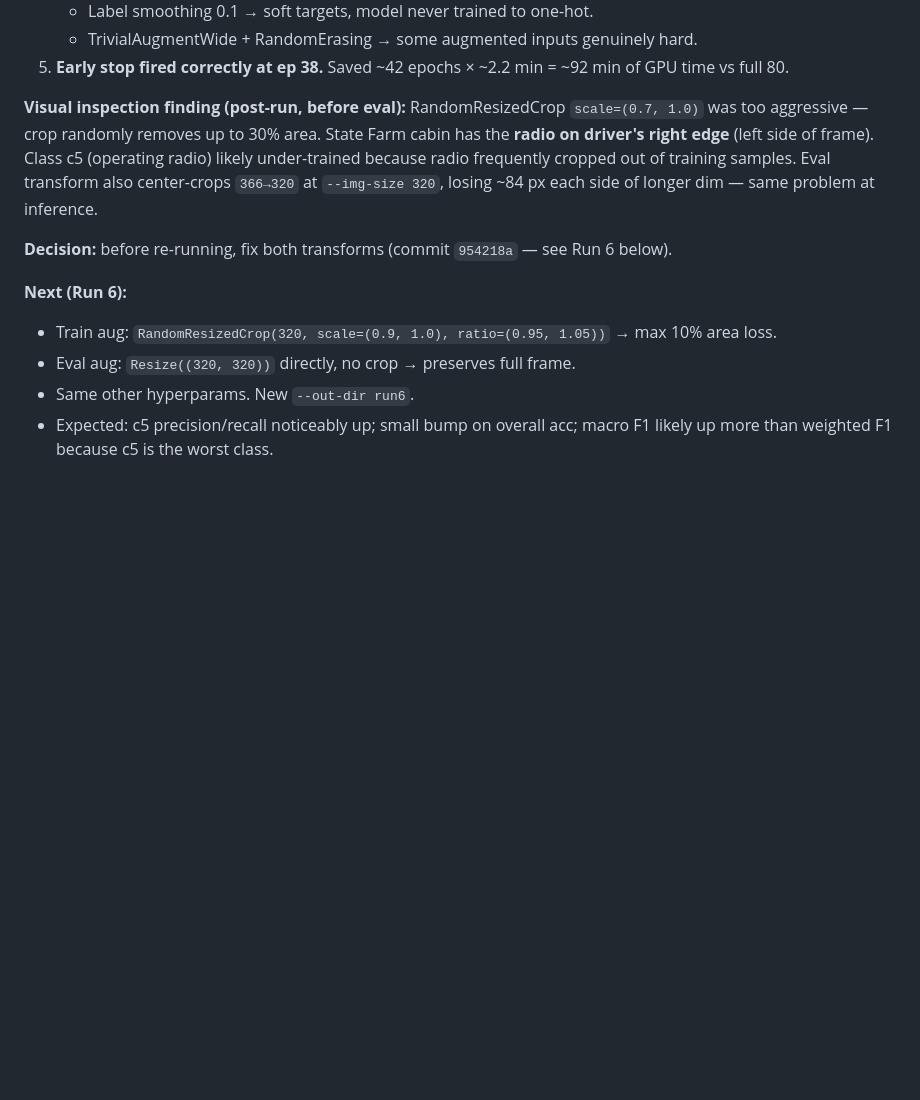
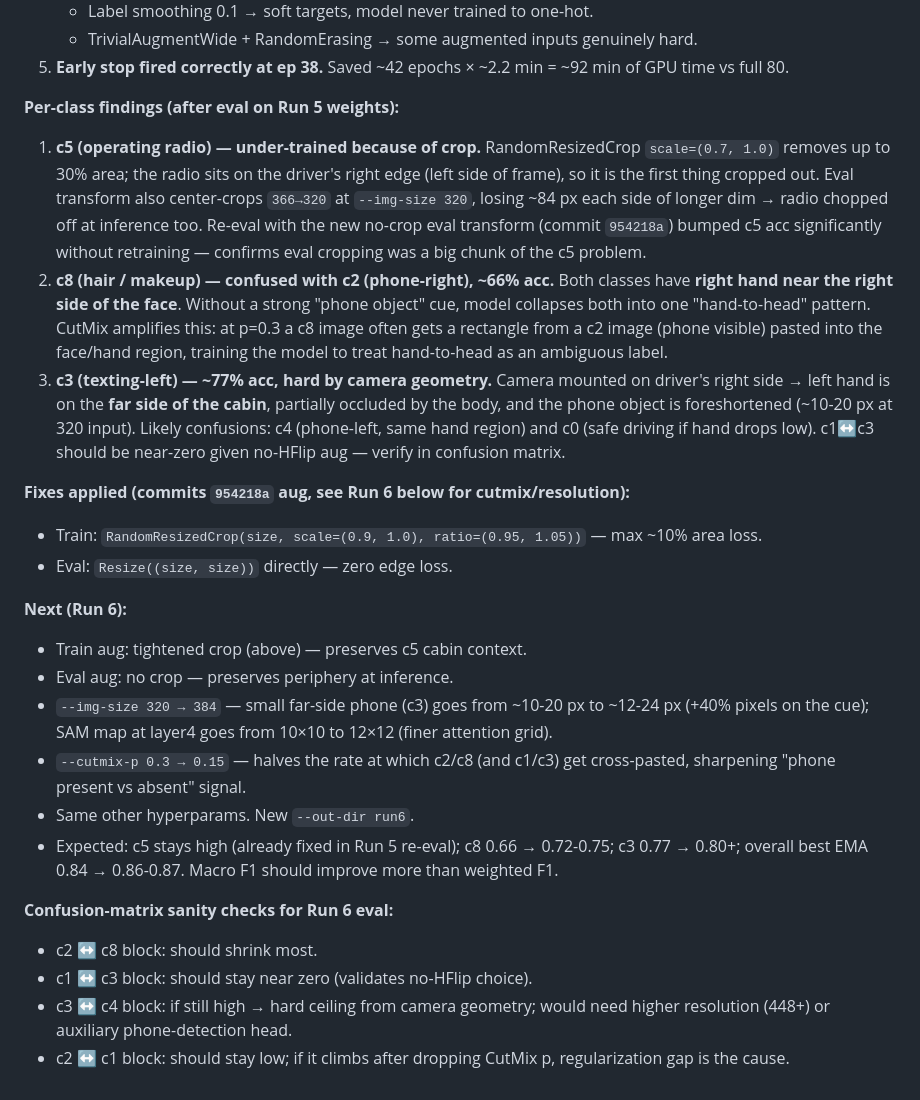
Before and after one commit to nxtruoong/DoAnCS231, a Markdown page: log.md, the part around the change. GitHub-like rendering; blank space fills up the shorter version.

Commit message:
docs(log): add per-class findings for c5/c8/c3 + Run 6 plan

```diff
--- a/log.md
+++ b/log.md
@@ -192,12 +192,26 @@ Recommend **B** for accuracy ceiling, **A** for diagnosing EMA contribution clea
    - TrivialAugmentWide + RandomErasing → some augmented inputs genuinely hard.
 5. **Early stop fired correctly at ep 38.** Saved ~42 epochs × ~2.2 min = ~92 min of GPU time vs full 80.
 
-**Visual inspection finding (post-run, before eval):** RandomResizedCrop `scale=(0.7, 1.0)` was too aggressive — crop randomly removes up to 30% area. State Farm cabin has the **radio on driver's right edge** (left side of frame). Class c5 (operating radio) likely under-trained because radio frequently cropped out of training samples. Eval transform also center-crops `366→320` at `--img-size 320`, losing ~84 px each side of longer dim — same problem at inference.
+**Per-class findings (after eval on Run 5 weights):**
 
-**Decision:** before re-running, fix both transforms (commit `954218a` — see Run 6 below).
+1. **c5 (operating radio) — under-trained because of crop.** RandomResizedCrop `scale=(0.7, 1.0)` removes up to 30% area; the radio sits on the driver's right edge (left side of frame), so it is the first thing cropped out. Eval transform also center-crops `366→320` at `--img-size 320`, losing ~84 px each side of longer dim → radio chopped off at inference too. Re-eval with the new no-crop eval transform (commit `954218a`) bumped c5 acc significantly without retraining — confirms eval cropping was a big chunk of the c5 problem.
+2. **c8 (hair / makeup) — confused with c2 (phone-right), ~66% acc.** Both classes have **right hand near the right side of the face**. Without a strong "phone object" cue, model collapses both into one "hand-to-head" pattern. CutMix amplifies this: at p=0.3 a c8 image often gets a rectangle from a c2 image (phone visible) pasted into the face/hand region, training the model to treat hand-to-head as an ambiguous label.
+3. **c3 (texting-left) — ~77% acc, hard by camera geometry.** Camera mounted on driver's right side → left hand is on the **far side of the cabin**, partially occluded by the body, and the phone object is foreshortened (~10-20 px at 320 input). Likely confusions: c4 (phone-left, same hand region) and c0 (safe driving if hand drops low). c1↔c3 should be near-zero given no-HFlip aug — verify in confusion matrix.
+
+**Fixes applied (commits `954218a` aug, see Run 6 below for cutmix/resolution):**
+- Train: `RandomResizedCrop(size, scale=(0.9, 1.0), ratio=(0.95, 1.05))` — max ~10% area loss.
+- Eval: `Resize((size, size))` directly — zero edge loss.
 
 **Next (Run 6):**
-- Train aug: `RandomResizedCrop(320, scale=(0.9, 1.0), ratio=(0.95, 1.05))` → max 10% area loss.
-- Eval aug: `Resize((320, 320))` directly, no crop → preserves full frame.
+- Train aug: tightened crop (above) — preserves c5 cabin context.
+- Eval aug: no crop — preserves periphery at inference.
+- `--img-size 320 → 384` — small far-side phone (c3) goes from ~10-20 px to ~12-24 px (+40% pixels on the cue); SAM map at layer4 goes from 10×10 to 12×12 (finer attention grid).
+- `--cutmix-p 0.3 → 0.15` — halves the rate at which c2/c8 (and c1/c3) get cross-pasted, sharpening "phone present vs absent" signal.
 - Same other hyperparams. New `--out-dir run6`.
-- Expected: c5 precision/recall noticeably up; small bump on overall acc; macro F1 likely up more than weighted F1 because c5 is the worst class.
+- Expected: c5 stays high (already fixed in Run 5 re-eval); c8 0.66 → 0.72-0.75; c3 0.77 → 0.80+; overall best EMA 0.84 → 0.86-0.87. Macro F1 should improve more than weighted F1.
+
+**Confusion-matrix sanity checks for Run 6 eval:**
+- c2 ↔ c8 block: should shrink most.
+- c1 ↔ c3 block: should stay near zero (validates no-HFlip choice).
+- c3 ↔ c4 block: if still high → hard ceiling from camera geometry; would need higher resolution (448+) or auxiliary phone-detection head.
+- c2 ↔ c1 block: should stay low; if it climbs after dropping CutMix p, regularization gap is the cause.
```
